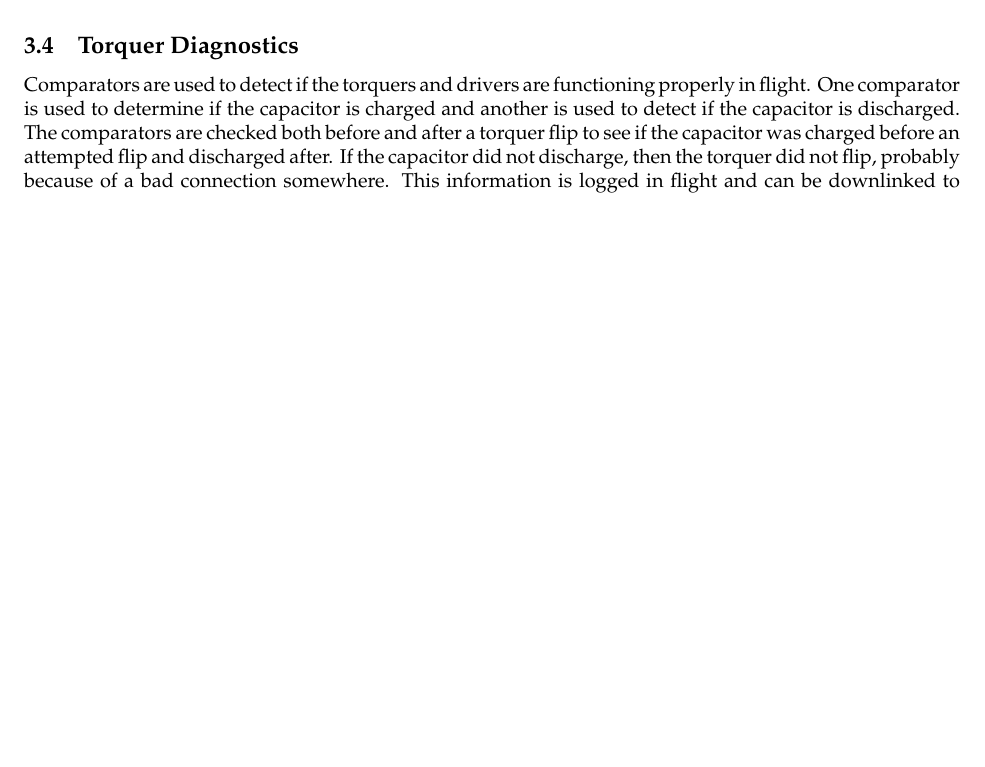
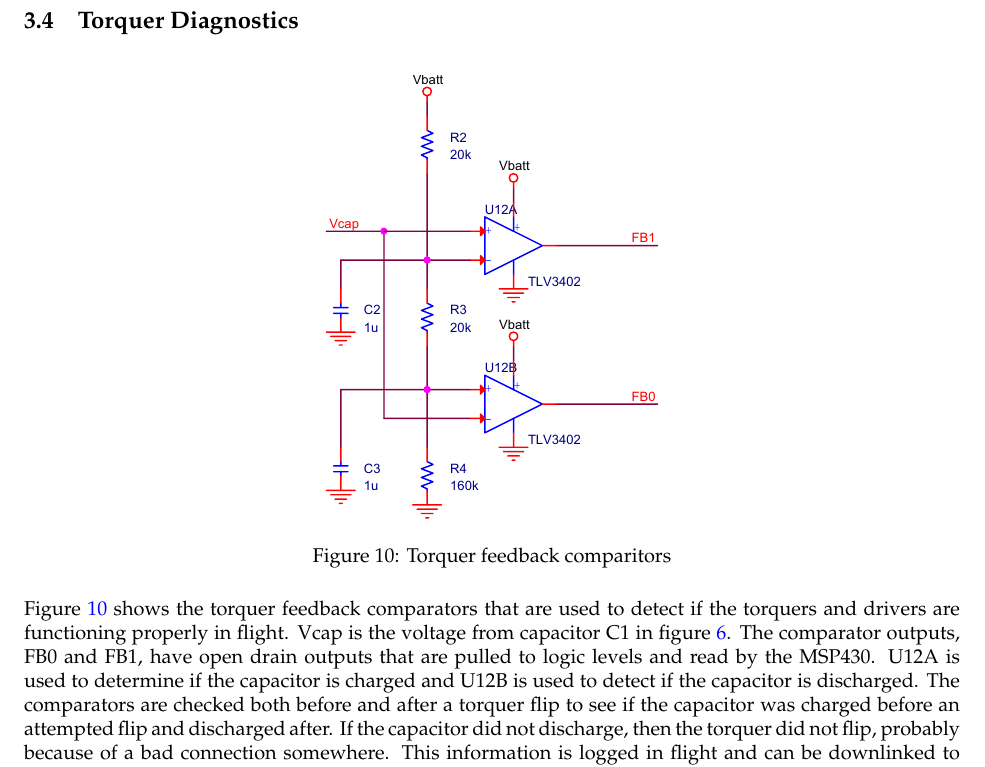
Before and after one commit to JesseMFrey/thesis, a LaTeX thesis (single-chapter.tex, which reads CubeSatHardware_ch.tex): part of page 9 of 14 before the commit and part of page 10 of 14 after it, cut so that both start at the same text, the shorter picture padded with empty space. Compiled offline with pdfLaTeX.

Commit message:
Added torquer feedback schematic to CubeSat hardware chapter

```diff
--- a/CubeSatHardware_ch.tex
+++ b/CubeSatHardware_ch.tex
@@ -367,7 +367,14 @@ The measured field that the Hall effect sensor reads is highly dependant on the
 
 \subsection{Torquer Diagnostics}
 
-Comparators are used to detect if the torquers and drivers are functioning properly in flight. One comparator is used to determine if the capacitor is charged and another is used to detect if the capacitor is discharged. The comparators are checked both before and after a torquer flip to see if the capacitor was charged before an attempted flip and discharged after. If the capacitor did not discharge, then the torquer did not flip, probably because of a bad connection somewhere. This information is logged in flight and can be downlinked to analyze if the torquers are firing correctly.
+\begin{figure}[H]
+    \centering
+    \includegraphics{fb-comp}
+    \caption{Torquer feedback comparitors}
+    \label{fig:fb-comp}
+\end{figure}
+
+\Cref{fig:fb-comp} shows the torquer feedback comparators that are used to detect if the torquers and drivers are functioning properly in flight. Vcap is the voltage from capacitor C1 in \cref{fig:drive}. The comparator outputs, FB0 and FB1, have open drain outputs that are pulled to logic levels and read by the MSP430. U12A  is used to determine if the capacitor is charged and U12B is used to detect if the capacitor is discharged. The comparators are checked both before and after a torquer flip to see if the capacitor was charged before an attempted flip and discharged after. If the capacitor did not discharge, then the torquer did not flip, probably because of a bad connection somewhere. This information is logged in flight and can be downlinked to analyze if the torquers are firing correctly.
 
 \todo[inline]{Need some discussion of what is done with the info but also need to figure out what should be done.}
 
```
Also changed, not shown: Figures/fb-comp.pdf (added).
